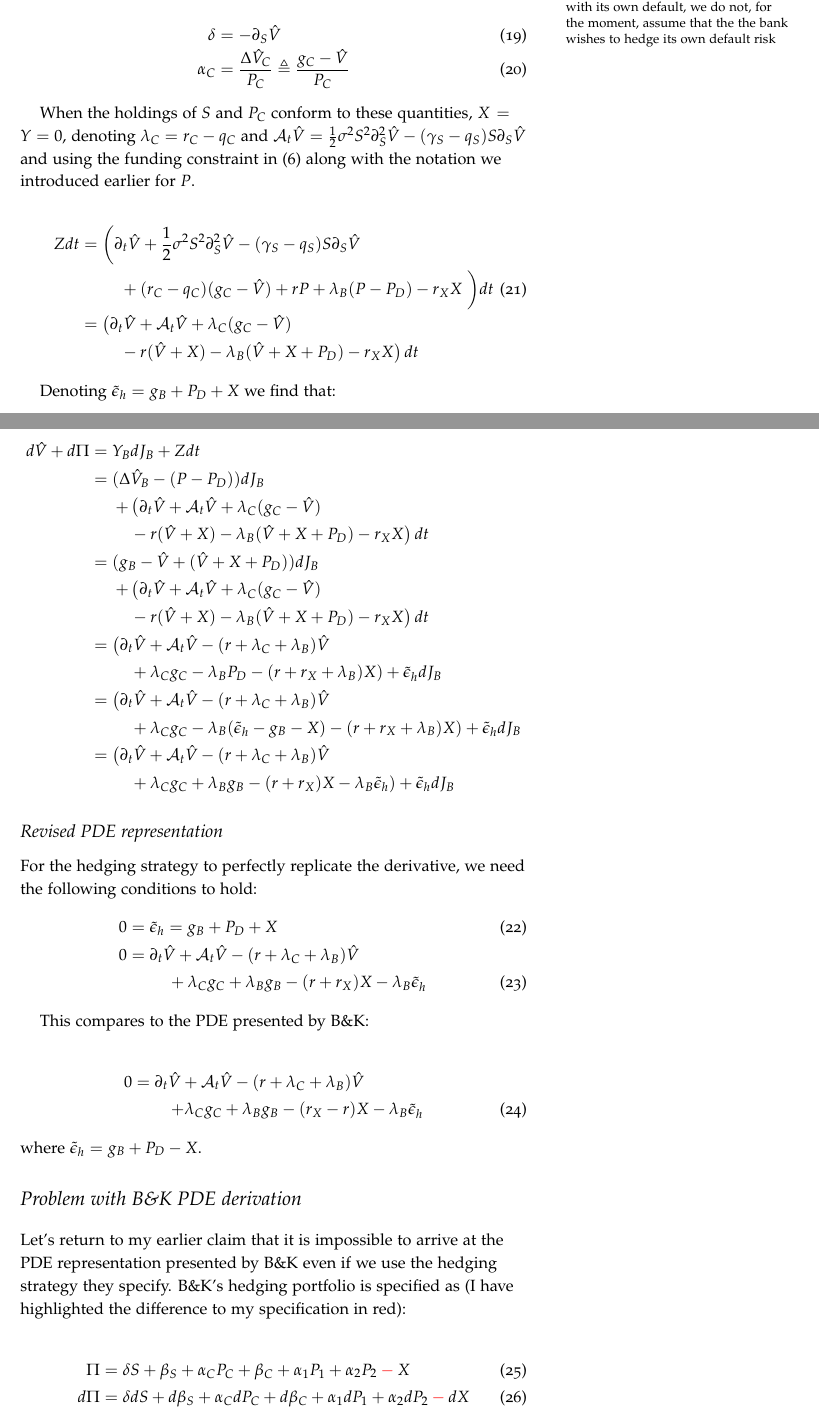
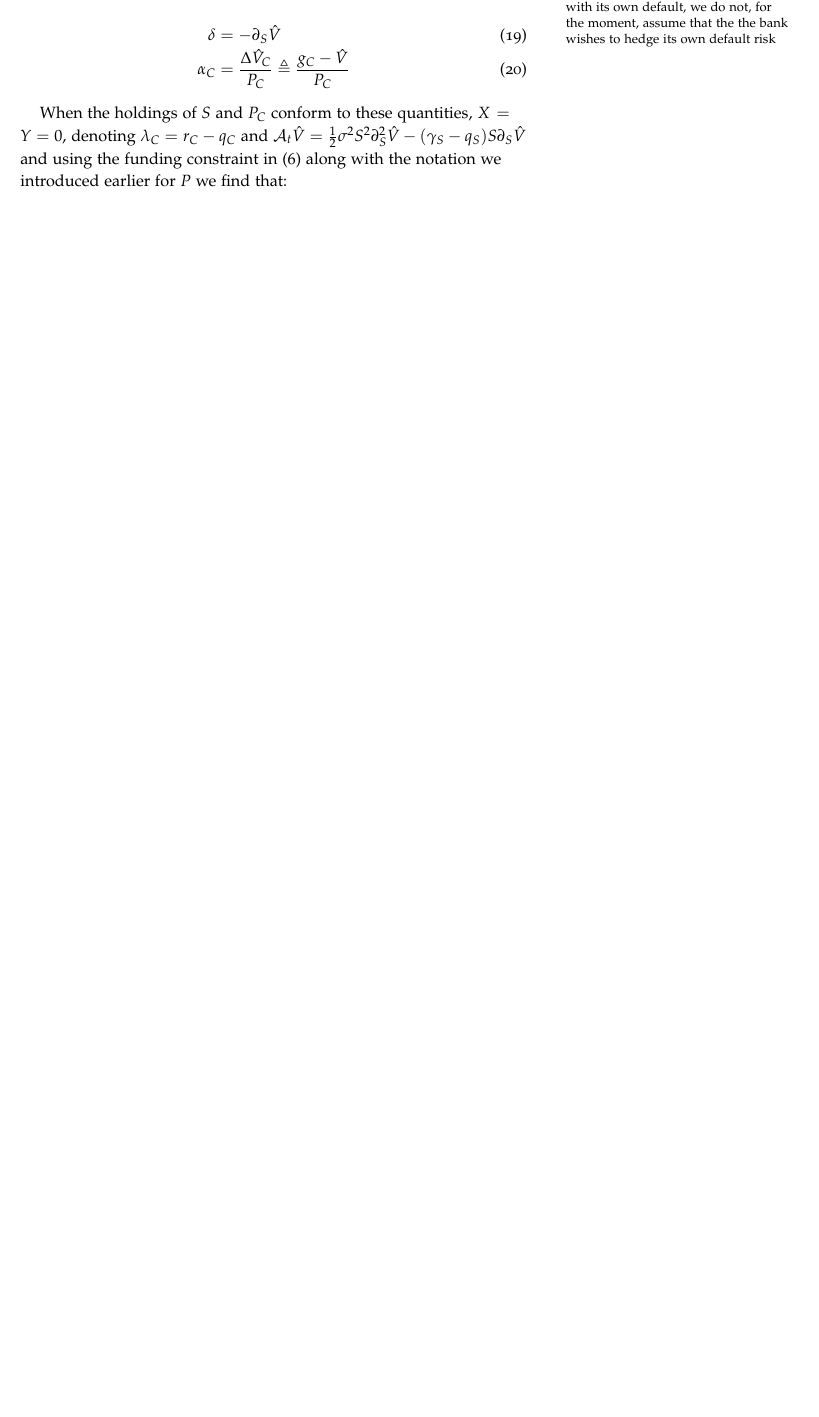
Before and after one commit to imanuelcostigan/bkpaper, a LaTeX document (bk.tex): two parts of pages 4 and 5 of 7 before the commit and part of page 4 of 5 after it, the two joined at a grey line, cut so that both start at the same text, the shorter picture padded with empty space. The pictures show the PDF file bk.pdf that the author committed with the source.

Commit message:
Removed section with alternative hedging spec

```diff
--- a/bk.tex
+++ b/bk.tex
@@ -107,6 +106,5 @@ process inclusive of collateral, denoted by $\Pi$ is:
 
 \begin{eqnarray}
   \Pi & = & \Pi^* + X = \delta S + \beta_S + \alpha_C P_C + \beta_C +
-          \alpha_1 P_1 + \alpha_2 P_2 + X \label{eq:pivalue} \\
+          \alpha_1 P_1 + \alpha_2 P_2 - X \label{eq:pivalue} \\
   d\Pi & = & \delta dS + d\beta_S + \alpha_C dP_C + d\beta_C +
-          \alpha_1 dP_1 + \alpha_2 dP_2 + dX \label{eq:pidelta}
@@ -120,4 +113,3 @@ Even if we use the hedging strategy specified by B\&K, I will demonstrate in a l
-section that it is impossible to arrive at B\&K's PDE.}
 
 The funding strategy of the asset $S$ and the bond $P_C$ outlined above can be
 represented as:
@@ -257,18 +251,3 @@ When the holdings of $S$ and $P_C$ conform to these
 quantities, $X = Y = 0$, denoting $\lambda_C = r_C - q_C$ and
 $\mathcal{A}_t\hat{V} = \frac{1}{2}\sigma^2 S^2 \partial^2_S\hat{V} -(\gamma_S - q_S) S \partial_S \hat{V}$
 and using the funding constraint in (\ref{eq:fundingconstraint}) along with the
-notation we introduced earlier for $P$.
-
-\begin{IEEEeqnarray}{rCl}
-  Z dt & = & \left(\partial_t \hat{V} + \frac{1}{2}\sigma^2 S^2 \partial^2_S\hat{V}
-        -(\gamma_S - q_S) S \partial_S \hat{V} \right.\nonumber\\
-    & & \quad \left. {} + (r_C - q_C) (g_C - \hat{V}) + r P + \lambda_B(P - P_D) - r_X X\right.\bigg) dt \label{eq:zterm}\\
-    & = & \left(\partial_t \hat{V} + \mathcal{A}_t\hat{V} + \lambda_C (g_C - \hat{V}) \nonumber\right.\\
-    & & \quad \left. {} - r (\hat{V} + X) - \lambda_B(\hat{V} + X + P_D) - r_X X\right) dt\nonumber
-\end{IEEEeqnarray}
-
-Denoting $\tilde{\epsilon}_h = g_B + P_D + X$ we find that:
-
-\begin{IEEEeqnarray}{rCl}
-  d\hat{V} + d\Pi & = & Y_B dJ_B + Z dt \nonumber \\
-  & = & (\Delta\hat{V}_B -(P - P_D))dJ_B \nonumber\\
@@ -284,42 +253,0 @@ Denoting $\tilde{\epsilon}_h = g_B + P_D + X$ we find that:
-    & = & \left(\partial_t \hat{V} + \mathcal{A}_t\hat{V} - (r + \lambda_C + \lambda_B) \hat{V} \right. \nonumber \\
-    & & \quad \left. {} + \lambda_C g_C + \lambda_B g_B - (r + r_X) X - \lambda_B \tilde{\epsilon}_h \right) + \tilde{\epsilon}_h dJ_B \nonumber
-\end{IEEEeqnarray}
-
-\subsection{Revised PDE representation}
-
-For the hedging strategy to perfectly replicate the derivative, we need the
-following conditions to hold:
-\begin{IEEEeqnarray}{rCl}
-  0 & = & \tilde{\epsilon}_h = g_B + P_D + X \\
-  0 & = & \partial_t \hat{V} + \mathcal{A}_t\hat{V} - (r + \lambda_C + \lambda_B) \hat{V} \right. \nonumber \\
-    & & \quad \left. {} + \lambda_C g_C + \lambda_B g_B - (r + r_X) X - \lambda_B \tilde{\epsilon}_h
-\end{IEEEeqnarray}
-
-This compares to the PDE presented by B\&K:
-
-\begin{IEEEeqnarray}{rCl}
- 0 & = & \partial_t \hat{V} + \mathcal{A}_t\hat{V} - (r + \lambda_C + \lambda_B) \hat{V} \nonumber \\
-    & & \quad + \lambda_C g_C + \lambda_B g_B - (r_X - r) X -\lambda_B\tilde{\epsilon}_h
-\end{IEEEeqnarray}
-where $\tilde{\epsilon}_h = g_B + P_D - X$.
-
-
-\section{Problem with B\&K PDE derivation}\label{sec:problems}
-
-Let's return to my earlier claim that it is impossible to arrive at the
-PDE representation presented by B\&K even if we use the hedging strategy
-they specify. B\&K's hedging portfolio is specified as (I have highlighted
-the difference to my specification in red):
-
-\begin{IEEEeqnarray}{rCl}
-  \Pi & = & \delta S + \beta_S + \alpha_C P_C + \beta_C +
-          \alpha_1 P_1 + \alpha_2 P_2 \mathbin{\color{red}-} X \label{eq:bkpivalue} \\
-  d\Pi & = & \delta dS + d\beta_S + \alpha_C dP_C + d\beta_C +
-          \alpha_1 dP_1 + \alpha_2 dP_2 \mathbin{\color{red}-} dX \label{eq:pbkidelta}
-\end{IEEEeqnarray}
-
-Importantly, the funding constraint (\ref{eq:fundingconstraint}) becomes:
-
-\begin{equation}\label{eq:bkfundingconstraint}
-  \hat{V} - X + \alpha_1 P_1 + \alpha_2 P_2 = 0
-\end{equation}
@@ -335,4 +253,0 @@ changes in the net position becomes:
-    & & \quad \left. {} + \delta (\gamma_S - q_S) S + (r_C - q_C) \alpha_C P_C \right.\nonumber \\
-    & & \quad \left. {} + r P + \lambda_B(P - P_D) \mathbin{\color{red}+} r_X X\right.\bigg) dt \label{eq:bknetposition} \\
-    & \triangleq & X dS + Y dJ_C + Z dt
-\end{IEEEeqnarray}
@@ -344,4 +254,4 @@ ratios for $S$ (\ref{eq:s_hedge_ratio}) and $P_C$ (\ref{eq:pc_hedge_ratio}) we
-find that:
+notation we introduced earlier for $P$ we find that:
 
 \begin{IEEEeqnarray}{rCl}
   Z dt & = & \left(\partial_t \hat{V} + \frac{1}{2}\sigma^2 S^2 \partial^2_S\hat{V}
```
Also changed, not shown: bk.pdf, bk.tex (58 more changed lines).
